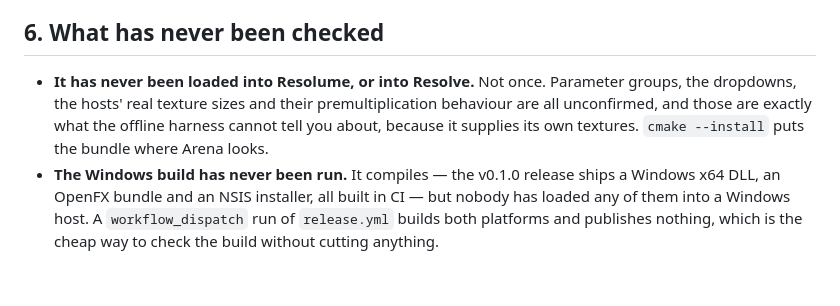
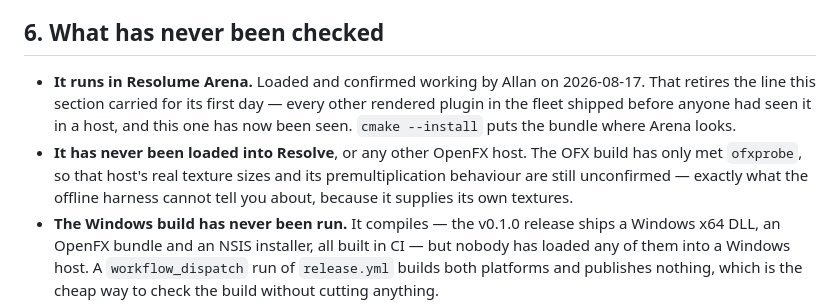
Before and after one commit to stoatworks-labs/vertigo, a Markdown page: AGENTS.md, the part around the change. Rendered like a GitHub page; blank space fills up the shorter version.

```diff
--- a/AGENTS.md
+++ b/AGENTS.md
@@ -399,11 +399,15 @@ thing that measures anything.
 
 ## 6. What has never been checked
 
-- **It has never been loaded into Resolume, or into Resolve.** Not once.
-  Parameter groups, the dropdowns, the hosts' real texture sizes and their
-  premultiplication behaviour are all unconfirmed, and those are exactly what the
-  offline harness cannot tell you about, because it supplies its own textures.
-  `cmake --install` puts the bundle where Arena looks.
+- **It runs in Resolume Arena.** Loaded and confirmed working by Allan on
+  2026-08-17. That retires the line this section carried for its first day —
+  every other rendered plugin in the fleet shipped before anyone had seen it in
+  a host, and this one has now been seen. `cmake --install` puts the bundle
+  where Arena looks.
+- **It has never been loaded into Resolve**, or any other OpenFX host. The OFX
+  build has only met `ofxprobe`, so that host's real texture sizes and its
+  premultiplication behaviour are still unconfirmed — exactly what the offline
+  harness cannot tell you about, because it supplies its own textures.
 - **The Windows build has never been run.** It compiles — the v0.1.0 release
   ships a Windows x64 DLL, an OpenFX bundle and an NSIS installer, all built in
   CI — but nobody has loaded any of them into a Windows host. A
```
Also changed, not shown: README.md (+11 -6 lines).
